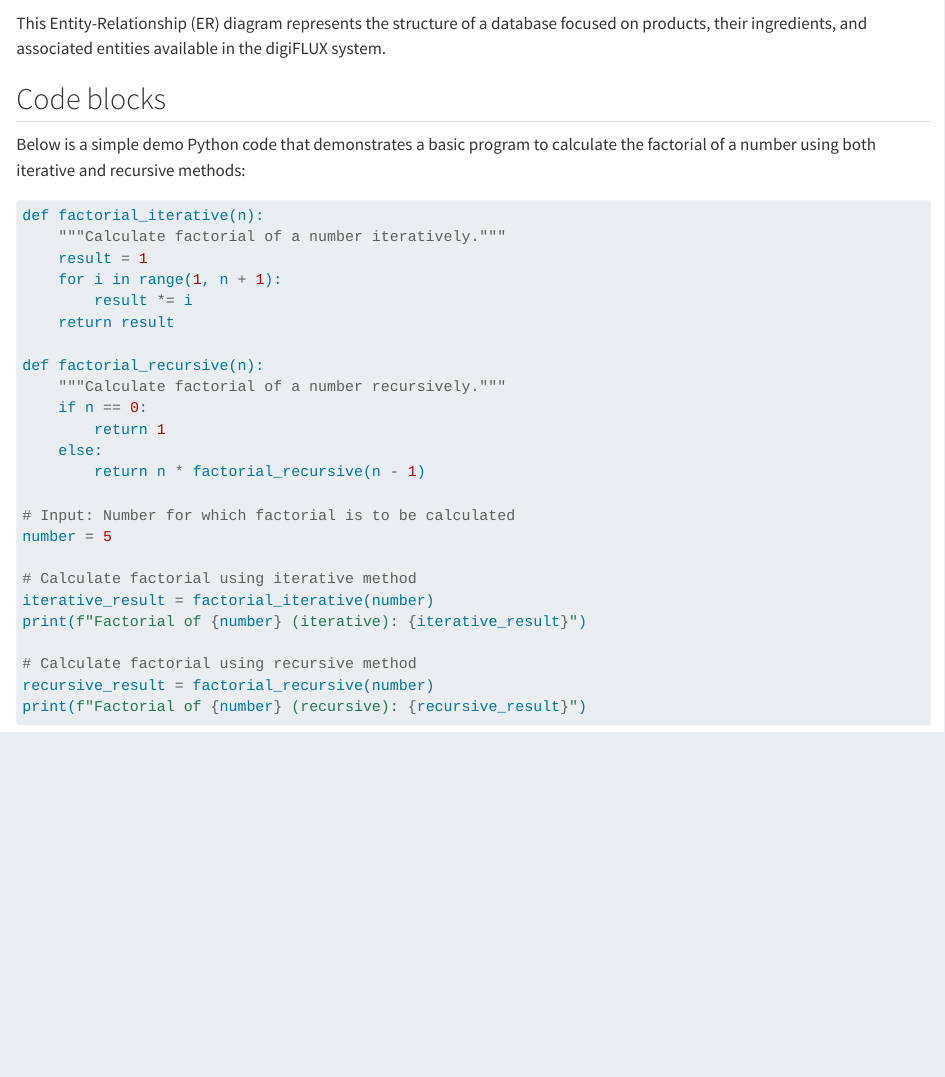
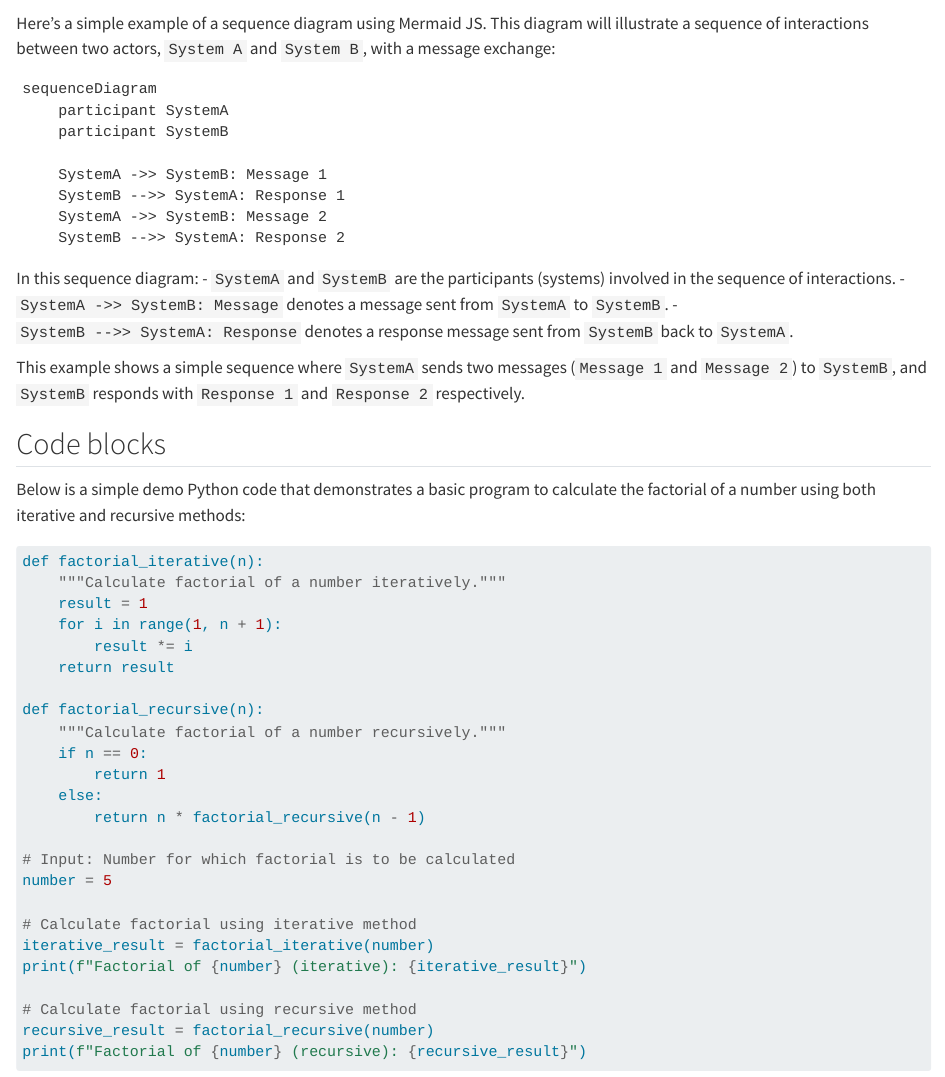
Before and after one commit to Damian-Oswald/wiki-test, a Quarto document (demo.qmd): the page in a window 1100 px wide, from 1690 px down. Rendered offline with R 4.5, knitr and Pandoc in place of Quarto, with nearby package versions.

Commit message:
Add mermaid sequence diagram

````diff
--- a/demo.qmd
+++ b/demo.qmd
@@ -73,7 +73,25 @@ erDiagram
   }
 ```
 
-This Entity-Relationship (ER) diagram represents the structure of a database focused on products, their ingredients, and associated entities available in the digiFLUX system.
+Here's a simple example of a sequence diagram using Mermaid JS. This diagram will illustrate a sequence of interactions between two actors, `System A` and `System B`, with a message exchange:
+
+```mermaid
+sequenceDiagram
+    participant SystemA
+    participant SystemB
+
+    SystemA ->> SystemB: Message 1
+    SystemB -->> SystemA: Response 1
+    SystemA ->> SystemB: Message 2
+    SystemB -->> SystemA: Response 2
+```
+
+In this sequence diagram:
+- `SystemA` and `SystemB` are the participants (systems) involved in the sequence of interactions.
+- `SystemA ->> SystemB: Message` denotes a message sent from `SystemA` to `SystemB`.
+- `SystemB -->> SystemA: Response` denotes a response message sent from `SystemB` back to `SystemA`.
+
+This example shows a simple sequence where `SystemA` sends two messages (`Message 1` and `Message 2`) to `SystemB`, and `SystemB` responds with `Response 1` and `Response 2` respectively.
 
 ## Code blocks
 
````
Also changed, not shown: docs/search.json, 2 other files.
